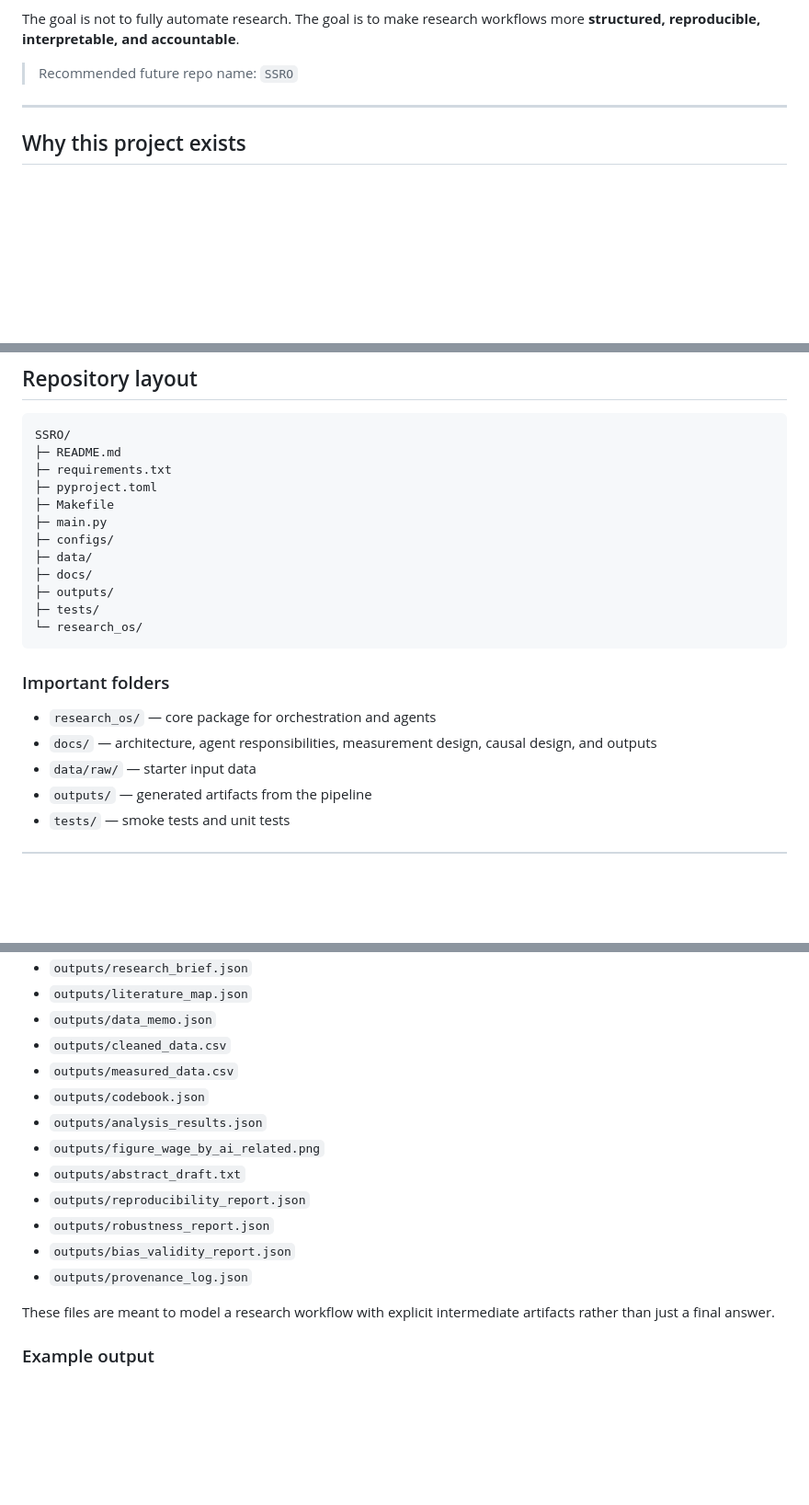
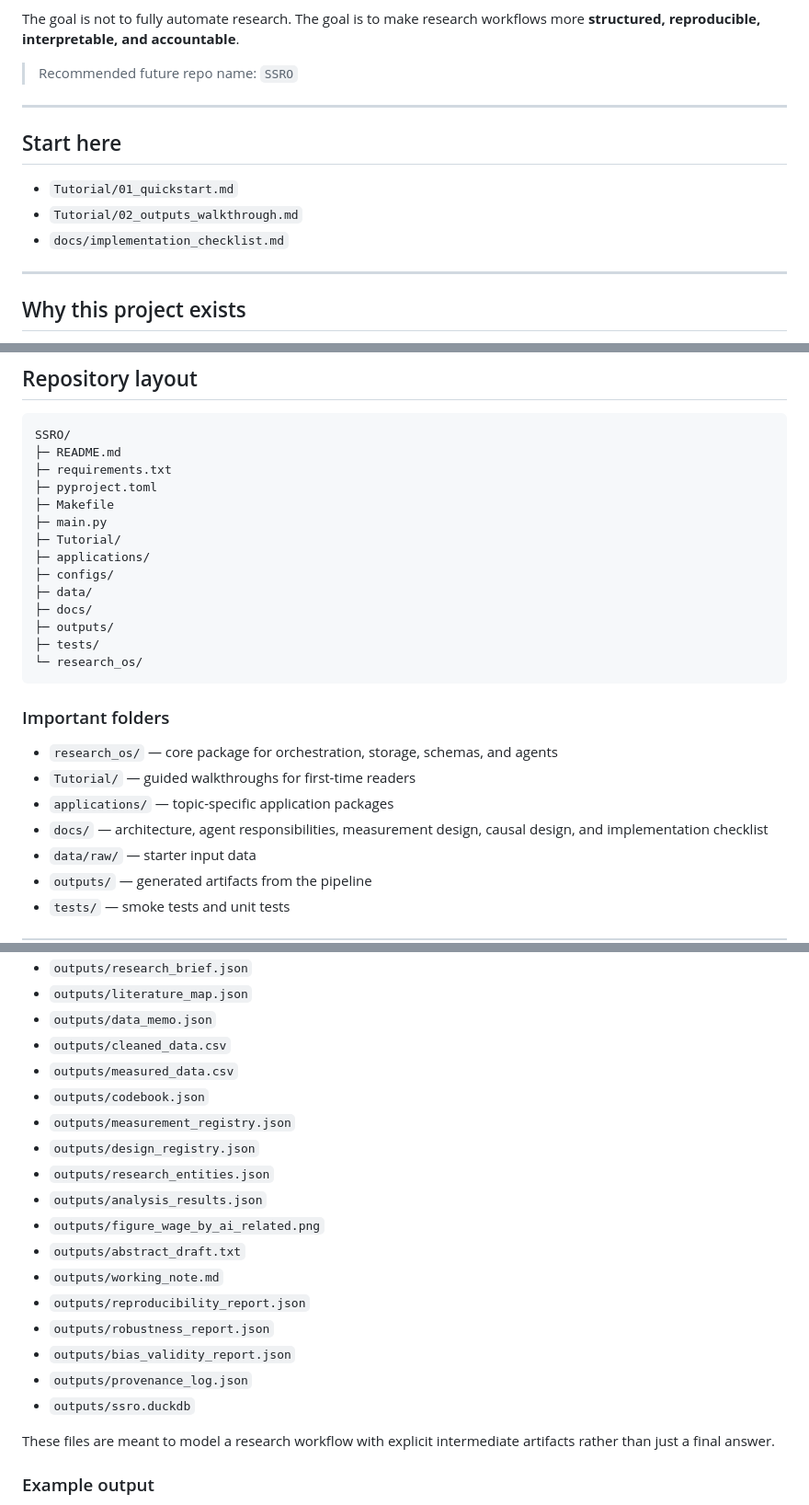
Before and after one commit to lazybuttrying/ssro, a Markdown page: README.md, 3 parts joined by grey strips. Shown at 92% size. Rendered like a GitHub page; blank space fills up the shorter version.

Commit message:
docs: surface new registries, working note, and implementation checklist

```diff
--- a/README.md
+++ b/README.md
@@ -13,6 +13,14 @@ This repository is a **research infrastructure prototype**. It treats social sci
 The goal is not to fully automate research. The goal is to make research workflows more **structured, reproducible, interpretable, and accountable**.
 
 > Recommended future repo name: `SSRO`
+
+---
+
+## Start here
+
+- `Tutorial/01_quickstart.md`
+- `Tutorial/02_outputs_walkthrough.md`
+- `docs/implementation_checklist.md`
 
 ---
 
@@ -101,6 +112,8 @@ SSRO/
 ├─ pyproject.toml
 ├─ Makefile
 ├─ main.py
+├─ Tutorial/
+├─ applications/
 ├─ configs/
 ├─ data/
 ├─ docs/
@@ -111,8 +124,10 @@ SSRO/
 
 ### Important folders
 
-- `research_os/` — core package for orchestration and agents
-- `docs/` — architecture, agent responsibilities, measurement design, causal design, and outputs
+- `research_os/` — core package for orchestration, storage, schemas, and agents
+- `Tutorial/` — guided walkthroughs for first-time readers
+- `applications/` — topic-specific application packages
+- `docs/` — architecture, agent responsibilities, measurement design, causal design, and implementation checklist
 - `data/raw/` — starter input data
 - `outputs/` — generated artifacts from the pipeline
 - `tests/` — smoke tests and unit tests
@@ -188,13 +204,18 @@ Running `python main.py` creates:
 - `outputs/cleaned_data.csv`
 - `outputs/measured_data.csv`
 - `outputs/codebook.json`
+- `outputs/measurement_registry.json`
+- `outputs/design_registry.json`
+- `outputs/research_entities.json`
 - `outputs/analysis_results.json`
 - `outputs/figure_wage_by_ai_related.png`
 - `outputs/abstract_draft.txt`
+- `outputs/working_note.md`
 - `outputs/reproducibility_report.json`
 - `outputs/robustness_report.json`
 - `outputs/bias_validity_report.json`
 - `outputs/provenance_log.json`
+- `outputs/ssro.duckdb`
 
 These files are meant to model a research workflow with explicit intermediate artifacts rather than just a final answer.
 
```
Also changed, not shown: other parts of README.md (+7 -1 lines).
